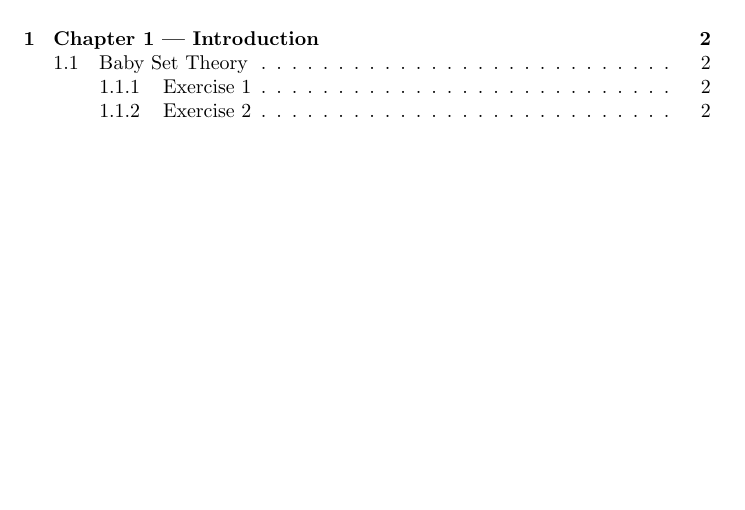
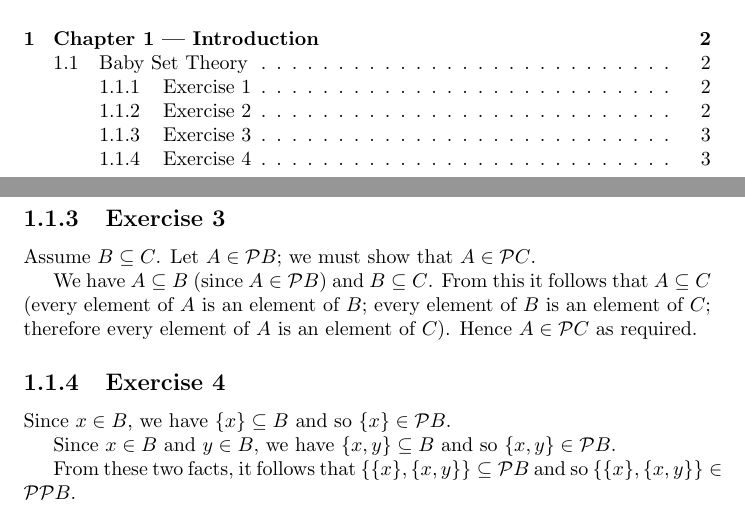
Before and after one commit to radams78/mathematics, a LaTeX document (classical/solutions/Enderton.tex): part of page 2 of 3 before the commit and two parts of pages 2 and 4 of 4 after it, the two joined at a grey line, cut so that both start at the same text, the shorter picture padded with empty space. Compiled offline with pdfLaTeX.

Commit message:
Baby Set Theory

```diff
--- a/classical/solutions/Enderton.tex
+++ b/classical/solutions/Enderton.tex
@@ -35,4 +35,19 @@
     We have $\{ \emptyset \} \neq \{ \{ \emptyset \} \}$ because $\emptyset \in \{ \emptyset \}$ but
     $\emptyset \notin \{ \{ \emptyset \} \}$. This last fact is true because $\emptyset \neq \{ \emptyset \}$
     as we proved in the first paragraph.
+
+    \subsection{Exercise 3}
+    Assume $B \subseteq C$. Let $A \in \mathcal{P} B$; we must show that $A \in \mathcal{P} C$.
+
+    We have $A \subseteq B$ (since $A \in \mathcal{P} B$) and $B \subseteq C$. From this it follows that
+    $A \subseteq C$ (every element of $A$ is an element of $B$; every element of $B$ is an element of $C$;
+    therefore every element of $A$ is an element of $C$). Hence $A \in \mathcal{P} C$ as required.
+
+    \subsection{Exercise 4}
+    Since $x \in B$, we have $\{x\} \subseteq B$ and so $\{ x \} \in \mathcal{P} B$.
+
+    Since $x \in B$ and $y \in B$, we have $\{ x,y \} \subseteq B$ and so $\{x,y\} \in \mathcal{P} B$.
+
+    From these two facts, it follows that $\{ \{x\},\{x,y\}\} \subseteq \mathcal{P} B$ and so
+    $\{ \{x\},\{x,y\}\} \in \mathcal{P} \mathcal{P} B$.
 \end{document}
```
Also changed, not shown: classical/maths.tex (+9 -0 lines), classical/notes.txt (added, +3 -0 lines).
